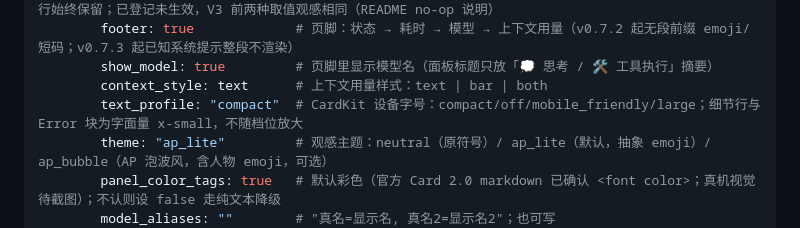
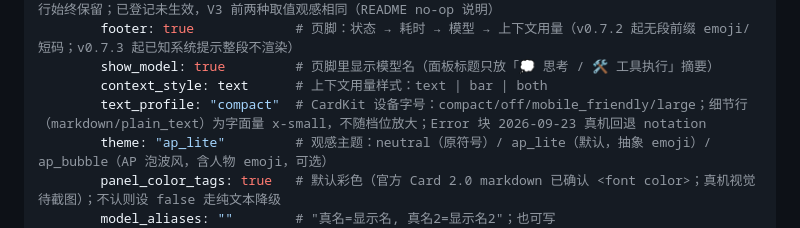
Before and after one commit to zayn-0101/LarkDeck, a Markdown page: README.md, the part around the change. Drawn GitHub-style.

```diff
--- a/README.md
+++ b/README.md
@@ -221,7 +221,7 @@ plugins:
         footer: true             # 页脚：状态 → 耗时 → 模型 → 上下文用量（v0.7.2 起无段前缀 emoji/短码；v0.7.3 起已知系统提示整段不渲染）
         show_model: true         # 页脚里显示模型名（面板标题只放「💭 思考 / 🛠️ 工具执行」摘要）
         context_style: text      # 上下文用量样式：text | bar | both
-        text_profile: "compact"  # CardKit 设备字号：compact/off/mobile_friendly/large；细节行与 Error 块为字面量 x-small，不随档位放大
+        text_profile: "compact"  # CardKit 设备字号：compact/off/mobile_friendly/large；细节行（markdown/plain_text）为字面量 x-small，不随档位放大；Error 块 2026-09-23 真机回退 notation
         theme: "ap_lite"         # 观感主题：neutral（原符号）/ ap_lite（默认，抽象 emoji）/ ap_bubble（AP 泡波风，含人物 emoji，可选）
         panel_color_tags: true   # 默认彩色（官方 Card 2.0 markdown 已确认 <font color>；真机视觉待截图）；不认则设 false 走纯文本降级
         model_aliases: ""        # "真名=显示名, 真名2=显示名2"；也可写 ~/.hermes/model_aliases.json（{"子串": "显示名"}，与 hermes-fry-cards 同源、改文件即生效）。都没有时页脚用 models.dev 真名（如 deepseek-flash ⇒ DeepSeek V4.1 Flash），查不到才格式化
```
Also changed, not shown: docs/verify-log.md (+12 -2 lines), 1 other file.
